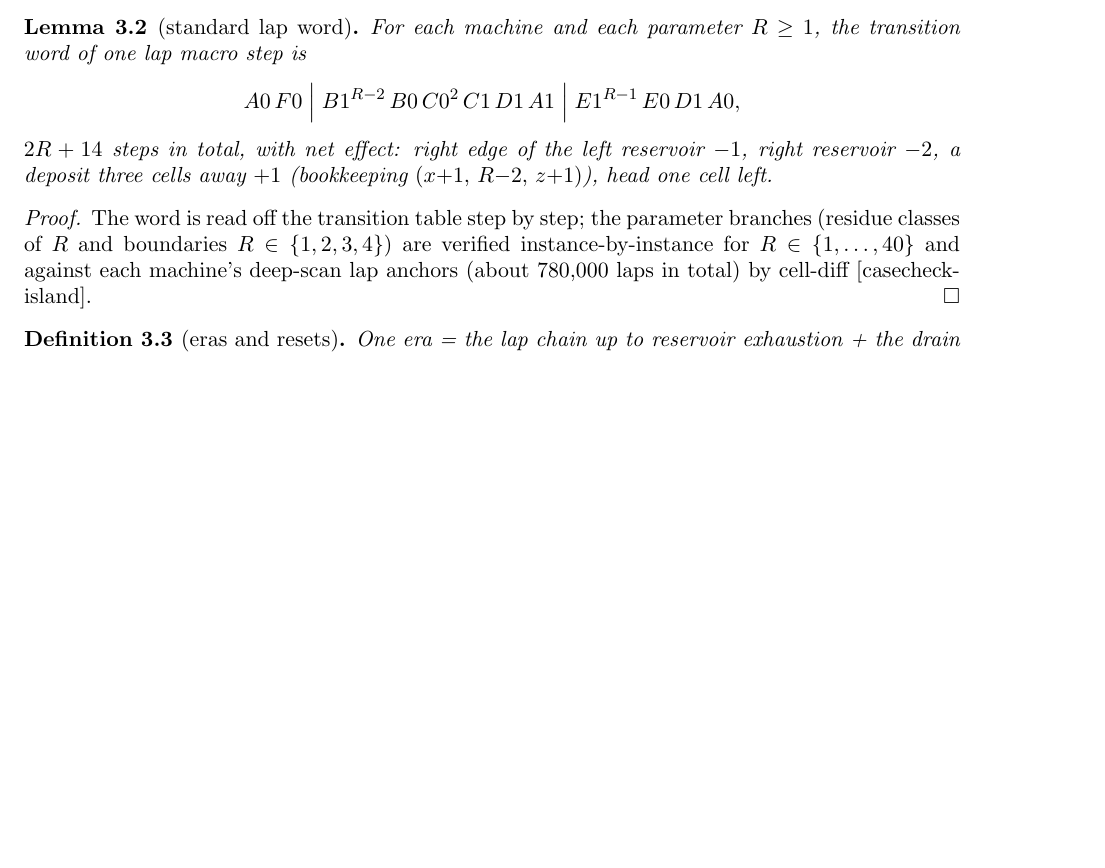
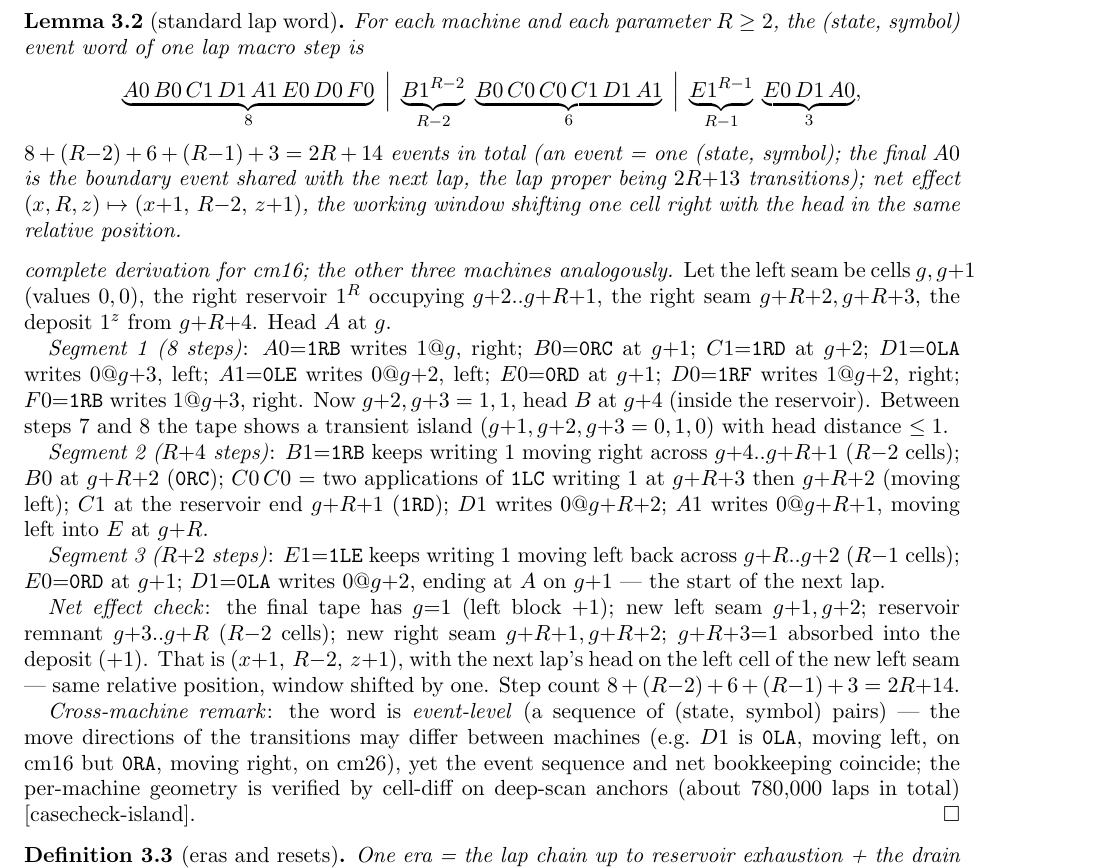
Before and after one commit to CyclingCycloid/bb6-holdout-research, a LaTeX paper (machines/quad/paper-en.tex): part of page 2 of 3 before the commit and part of page 2 of 4 after it, cut so that both start at the same text, the shorter picture padded with empty space. Compiled offline with pdfLaTeX.

Commit message:
Quad lap lemma: complete per-segment derivation with exact writes (verified token-by-token against engine), exact event count with boundary convention, corrected word (8-step first segment restored), cross-machine event-level remark; bilingual

```diff
--- a/machines/quad/paper-en.tex
+++ b/machines/quad/paper-en.tex
@@ -63,14 +63,26 @@ A marker state is the $(A,h,\tau)$ at the end of a dance-family routine; the evo
 \end{definition}
 
 \begin{lemma}[standard lap word]\label{lem:lap}
-For each machine and each parameter $R\ge1$, the transition word of one lap macro step is
+For each machine and each parameter $R\ge2$, the (state, symbol) event word of one lap macro step is
 \[
-A0\,F0 \;\Big|\; B1^{R-2}\,B0\,C0^2\,C1\,D1\,A1 \;\Big|\; E1^{R-1}\,E0\,D1\,A0,
+\underbrace{A0\,B0\,C1\,D1\,A1\,E0\,D0\,F0}_{8}\;\Big|\;
+\underbrace{B1^{R-2}}_{R-2}\;\underbrace{B0\,C0\,C0\,C1\,D1\,A1}_{6}\;\Big|\;
+\underbrace{E1^{R-1}}_{R-1}\;\underbrace{E0\,D1\,A0}_{3},
 \]
-$2R+14$ steps in total, with net effect: right edge of the left reservoir $-1$, right reservoir $-2$, a deposit three cells away $+1$ (bookkeeping $(x{+}1,\,R{-}2,\,z{+}1)$), head one cell left.
+$8+(R{-}2)+6+(R{-}1)+3=2R+14$ events in total (an event = one (state, symbol); the final $A0$ is the boundary event shared with the next lap, the lap proper being $2R{+}13$ transitions); net effect $(x,R,z)\mapsto(x{+}1,\,R{-}2,\,z{+}1)$, the working window shifting one cell right with the head in the same relative position.
 \end{lemma}
-\begin{proof}
-The word is read off the transition table step by step; the parameter branches (residue classes of $R$ and boundaries $R\in\{1,2,3,4\}$) are verified instance-by-instance for $R\in\{1,\dots,40\}$ and against each machine's deep-scan lap anchors (about 780,000 laps in total) by cell-diff [casecheck-island].
+\begin{proof}[complete derivation for cm16; the other three machines analogously]
+Let the left seam be cells $g,g{+}1$ (values $0,0$), the right reservoir $1^R$ occupying $g{+}2..g{+}R{+}1$, the right seam $g{+}R{+}2,g{+}R{+}3$, the deposit $1^z$ from $g{+}R{+}4$. Head $A$ at $g$.
+
+\emph{Segment 1 (8 steps)}: $A0{=}\texttt{1RB}$ writes $1@g$, right; $B0{=}\texttt{0RC}$ at $g{+}1$; $C1{=}\texttt{1RD}$ at $g{+}2$; $D1{=}\texttt{0LA}$ writes $0@g{+}3$, left; $A1{=}\texttt{0LE}$ writes $0@g{+}2$, left; $E0{=}\texttt{0RD}$ at $g{+}1$; $D0{=}\texttt{1RF}$ writes $1@g{+}2$, right; $F0{=}\texttt{1RB}$ writes $1@g{+}3$, right. Now $g{+}2,g{+}3=1,1$, head $B$ at $g{+}4$ (inside the reservoir). Between steps 7 and 8 the tape shows a transient island ($g{+}1,g{+}2,g{+}3=0,1,0$) with head distance $\le1$.
+
+\emph{Segment 2 ($R{+}4$ steps)}: $B1{=}\texttt{1RB}$ keeps writing $1$ moving right across $g{+}4..g{+}R{+}1$ ($R{-}2$ cells); $B0$ at $g{+}R{+}2$ ($\texttt{0RC}$); $C0\,C0$ = two applications of $\texttt{1LC}$ writing $1$ at $g{+}R{+}3$ then $g{+}R{+}2$ (moving left); $C1$ at the reservoir end $g{+}R{+}1$ ($\texttt{1RD}$); $D1$ writes $0@g{+}R{+}2$; $A1$ writes $0@g{+}R{+}1$, moving left into $E$ at $g{+}R$.
+
+\emph{Segment 3 ($R{+}2$ steps)}: $E1{=}\texttt{1LE}$ keeps writing $1$ moving left back across $g{+}R..g{+}2$ ($R{-}1$ cells); $E0{=}\texttt{0RD}$ at $g{+}1$; $D1{=}\texttt{0LA}$ writes $0@g{+}2$, ending at $A$ on $g{+}1$ --- the start of the next lap.
+
+\emph{Net effect check}: the final tape has $g{=}1$ (left block $+1$); new left seam $g{+}1,g{+}2$; reservoir remnant $g{+}3..g{+}R$ ($R{-}2$ cells); new right seam $g{+}R{+}1,g{+}R{+}2$; $g{+}R{+}3{=}1$ absorbed into the deposit ($+1$). That is $(x{+}1,\,R{-}2,\,z{+}1)$, with the next lap's head on the left cell of the new left seam --- same relative position, window shifted by one. Step count $8+(R{-}2)+6+(R{-}1)+3=2R{+}14$.
+
+\emph{Cross-machine remark}: the word is \emph{event-level} (a sequence of (state, symbol) pairs) --- the move directions of the transitions may differ between machines (e.g.\ $D1$ is $\texttt{0LA}$, moving left, on cm16 but $\texttt{0RA}$, moving right, on cm26), yet the event sequence and net bookkeeping coincide; the per-machine geometry is verified by cell-diff on deep-scan anchors (about 780,000 laps in total) [casecheck-island].
 \end{proof}
 
 \begin{definition}[eras and resets]
```
Also changed, not shown: machines/quad/paper-zh.tex (+17 -5 lines), machines/quad/paper-en.pdf, machines/quad/paper-zh.pdf.
